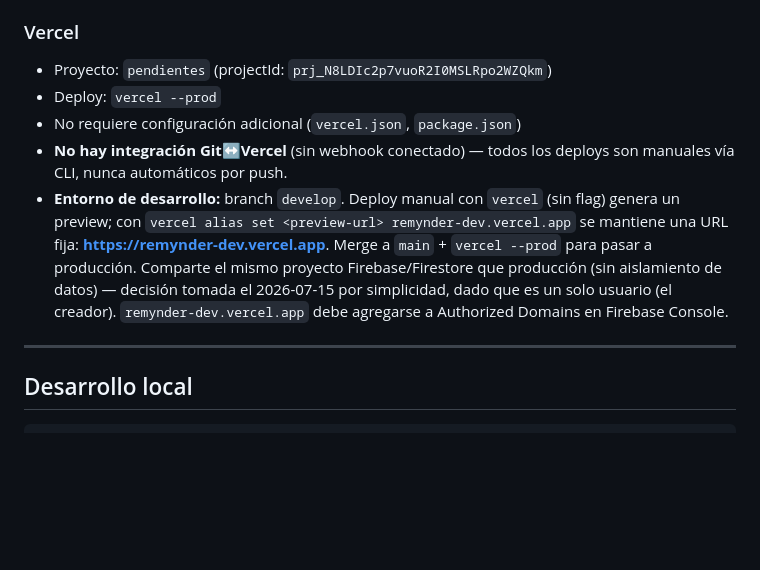
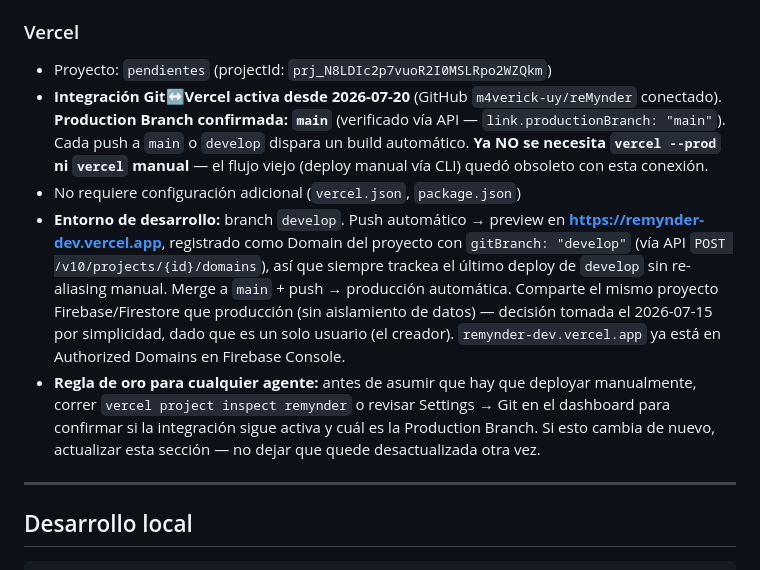
Before and after one commit to m4verick-uy/reMynder, a Markdown page: CLAUDE.md, the part around the change. GitHub-like rendering; blank space fills up the shorter version.

```diff
--- a/CLAUDE.md
+++ b/CLAUDE.md
@@ -153,15 +153,22 @@ con este roadmap:
 
 ### Vercel
 - Proyecto: `pendientes` (projectId: `prj_N8LDIc2p7vuoR2I0MSLRpo2WZQkm`)
-- Deploy: `vercel --prod`
+- **Integración Git↔Vercel activa desde 2026-07-20** (GitHub `m4verick-uy/reMynder` conectado).
+  **Production Branch confirmada: `main`** (verificado vía API — `link.productionBranch: "main"`).
+  Cada push a `main` o `develop` dispara un build automático. **Ya NO se necesita `vercel --prod`
+  ni `vercel` manual** — el flujo viejo (deploy manual vía CLI) quedó obsoleto con esta conexión.
 - No requiere configuración adicional (`vercel.json`, `package.json`)
-- **No hay integración Git↔Vercel** (sin webhook conectado) — todos los deploys son manuales vía CLI, nunca automáticos por push.
-- **Entorno de desarrollo:** branch `develop`. Deploy manual con `vercel` (sin flag) genera un preview;
-  con `vercel alias set <preview-url> remynder-dev.vercel.app` se mantiene una URL fija:
-  **https://remynder-dev.vercel.app**. Merge a `main` + `vercel --prod` para pasar a producción.
+- **Entorno de desarrollo:** branch `develop`. Push automático → preview en
+  **https://remynder-dev.vercel.app**, registrado como Domain del proyecto con
+  `gitBranch: "develop"` (vía API `POST /v10/projects/{id}/domains`), así que siempre trackea el
+  último deploy de `develop` sin re-aliasing manual. Merge a `main` + push → producción automática.
   Comparte el mismo proyecto Firebase/Firestore que producción (sin aislamiento de datos) —
   decisión tomada el 2026-07-15 por simplicidad, dado que es un solo usuario (el creador).
-  `remynder-dev.vercel.app` debe agregarse a Authorized Domains en Firebase Console.
+  `remynder-dev.vercel.app` ya está en Authorized Domains en Firebase Console.
+- **Regla de oro para cualquier agente:** antes de asumir que hay que deployar manualmente,
+  correr `vercel project inspect remynder` o revisar Settings → Git en el dashboard para
+  confirmar si la integración sigue activa y cuál es la Production Branch. Si esto cambia de
+  nuevo, actualizar esta sección — no dejar que quede desactualizada otra vez.
 
 ---
 
```
Also changed, not shown: README.md (+15 -15 lines).
